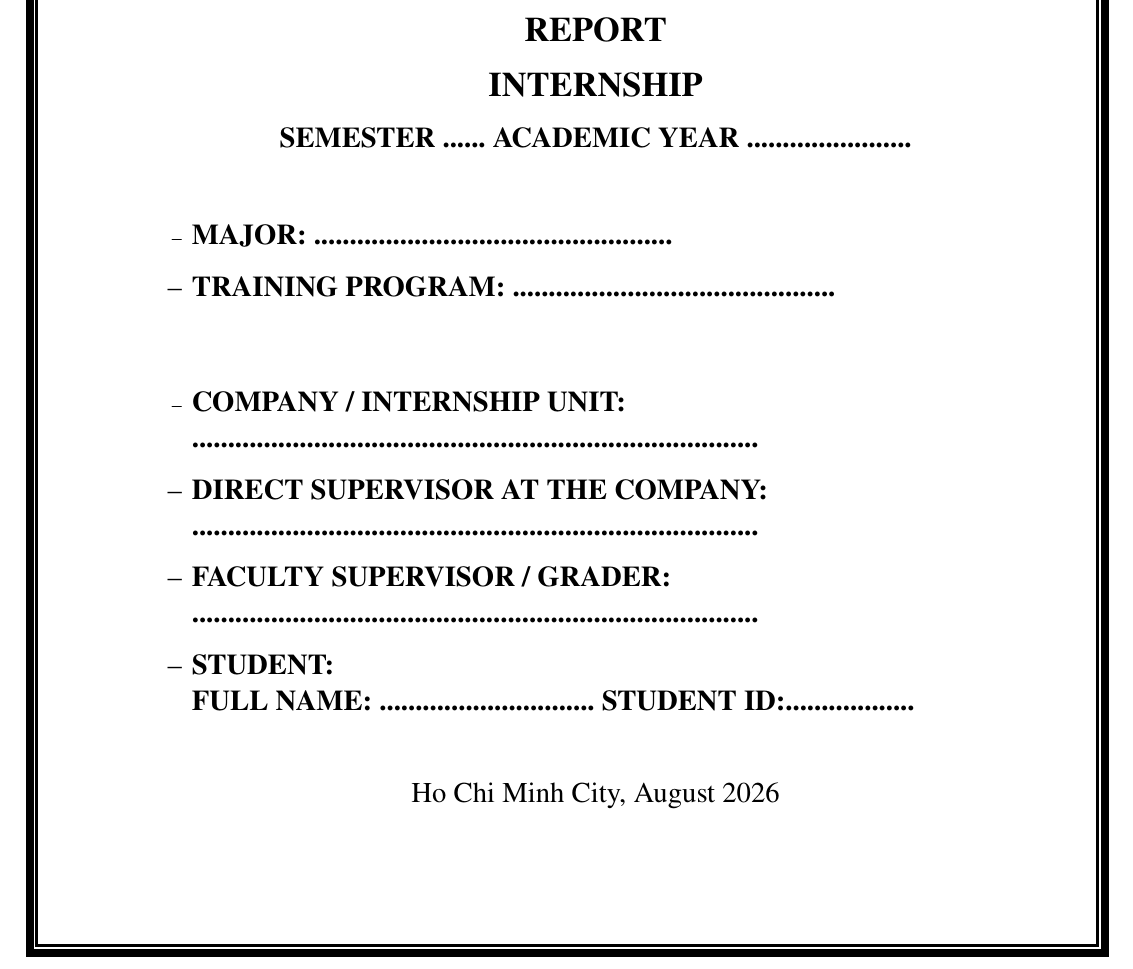
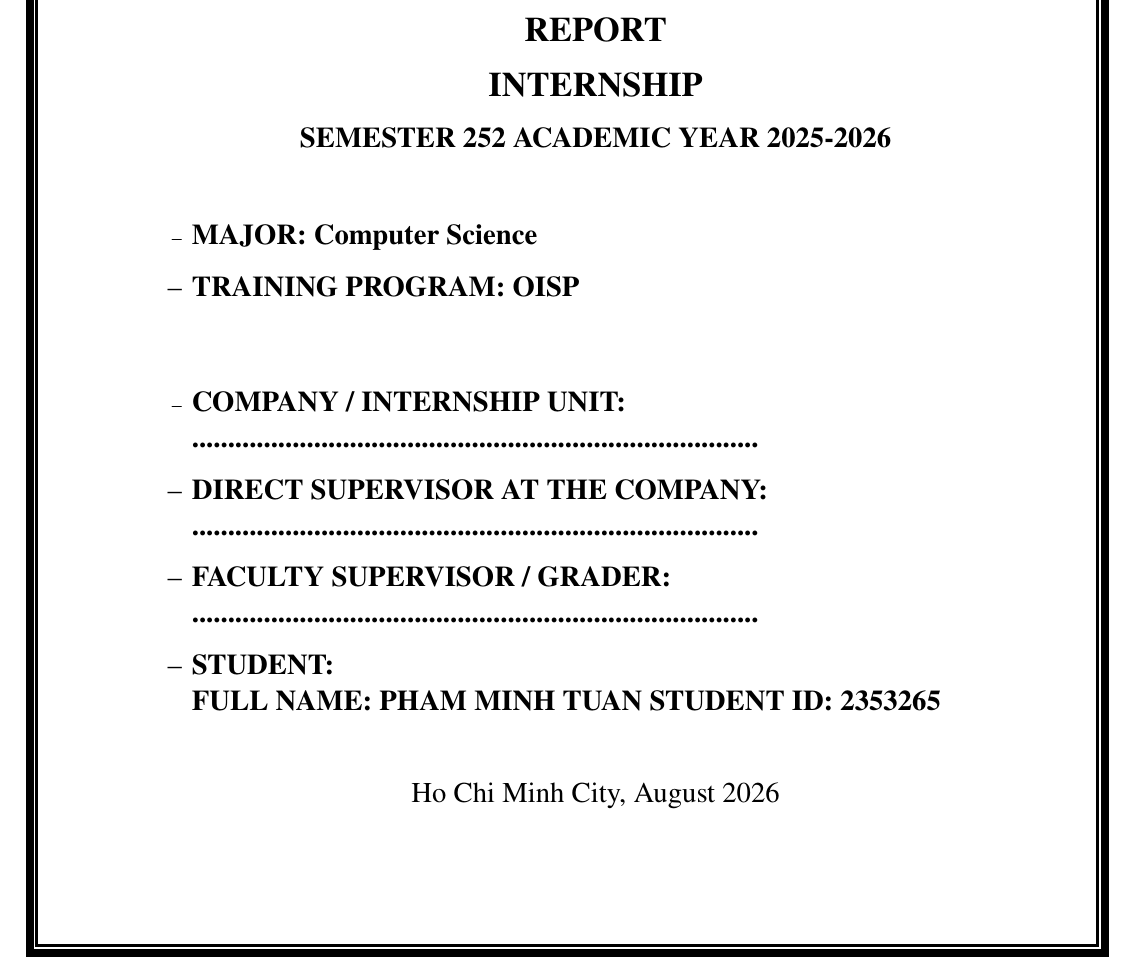
Before and after one commit to tuna4405/tuna4405.github.io, a LaTeX document (report/main_en.tex): part of page 1 of 20, cut so that both start at the same text. Compiled offline with pdfLaTeX.

Commit message:
Update semester and student details in internship report

```diff
--- a/report/main_en.tex
+++ b/report/main_en.tex
@@ -153,14 +153,14 @@ captionpos=b,
 \\{\textbf{{\LARGE INTERNSHIP}}}
 \\
 \\
-\textbf{\Large SEMESTER ...... ACADEMIC YEAR .......................} \\
+\textbf{\Large SEMESTER 252 ACADEMIC YEAR 2025-2026} \\
 \end{tabular}
 \end{center}
 \vspace{0.5cm}
 \begin{itemize}
 \renewcommand\labelitemi{--}
-    \item \Large \textbf{MAJOR: ..................................................}
-    \item \Large \textbf{TRAINING PROGRAM: .............................................}
+    \item \Large \textbf{MAJOR: Computer Science}
+    \item \Large \textbf{TRAINING PROGRAM: OISP}
 \end{itemize}
 \vspace{0.7cm}
 \begin{itemize}
@@ -172,7 +172,7 @@ captionpos=b,
     \item \Large \textbf{FACULTY SUPERVISOR / GRADER:}
     \\ \Large \textbf{...............................................................................}
     \item \Large \textbf{STUDENT:}
-    \\ \Large \textbf{FULL NAME: ..............................} \textbf{STUDENT ID:..................}
+    \\ \Large \textbf{FULL NAME: PHAM MINH TUAN} \textbf{STUDENT ID: 2353265}
 \end{itemize}
 \vspace{0.5cm}
 \begin{center}
```
